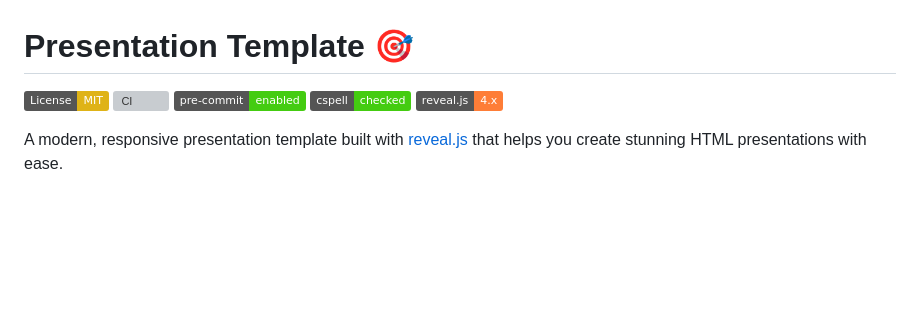
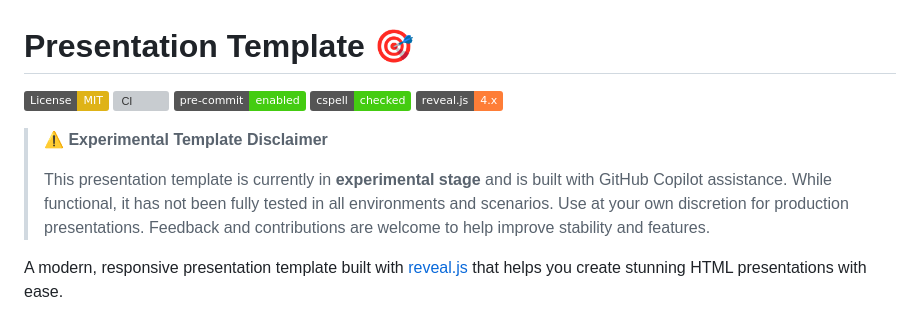
Before and after one commit to isaac-cf-wong/presentation-template, a Markdown page: README.md, the part around one of its changes. Rendered like a GitHub page; badges without logos; blank space fills up the shorter version; grey boxes are pictures that could not be loaded.

Commit message:
docs: Add a disclaimer statement in README.md

```diff
--- a/README.md
+++ b/README.md
@@ -5,6 +5,12 @@
 [![pre-commit](https://img.shields.io/badge/pre--commit-enabled-brightgreen?logo=pre-commit)](https://github.com/pre-commit/pre-commit)
 [![cspell](https://img.shields.io/badge/cspell-checked-brightgreen)](https://cspell.org/)
 [![Reveal.js](https://img.shields.io/badge/reveal.js-4.x-orange.svg)](https://revealjs.com/)
+
+> **⚠️ Experimental Template Disclaimer**
+>
+> This presentation template is currently in **experimental stage** and is built with GitHub Copilot assistance.
+> While functional, it has not been fully tested in all environments and scenarios. Use at your own discretion for production presentations.
+> Feedback and contributions are welcome to help improve stability and features.
 
 A modern, responsive presentation template built with [reveal.js](https://revealjs.com/) that helps you create stunning HTML presentations with ease.
 
```
Also changed, not shown: other parts of README.md (+1 -1 lines).
